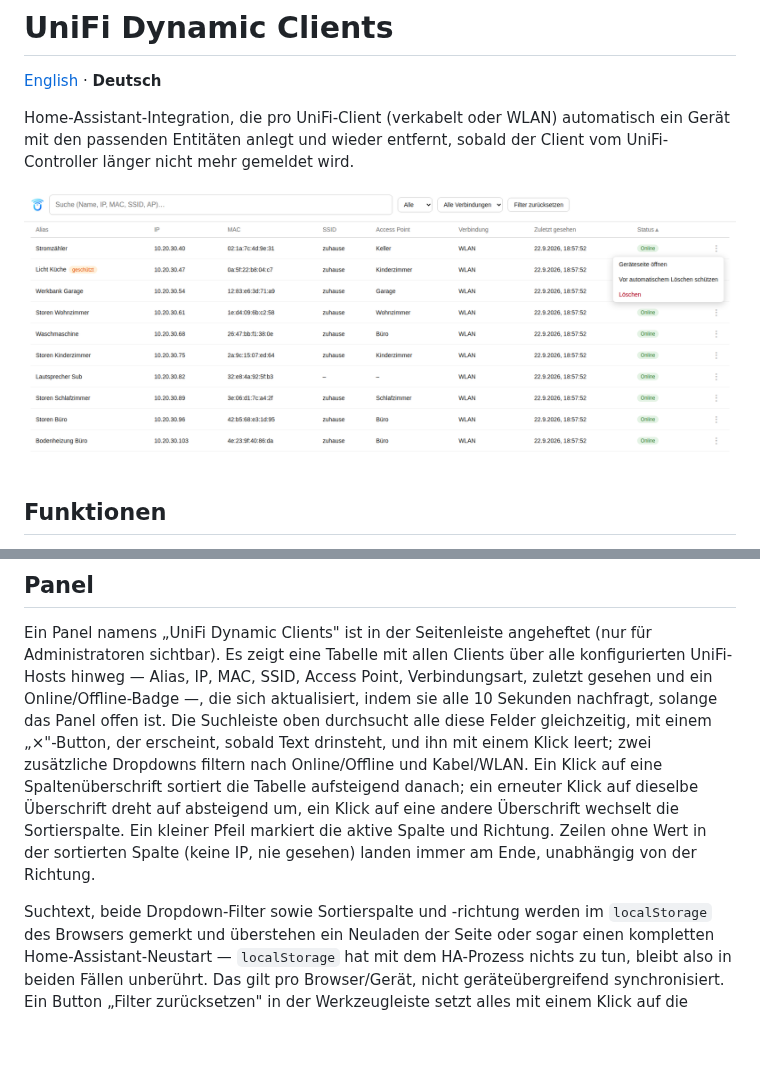
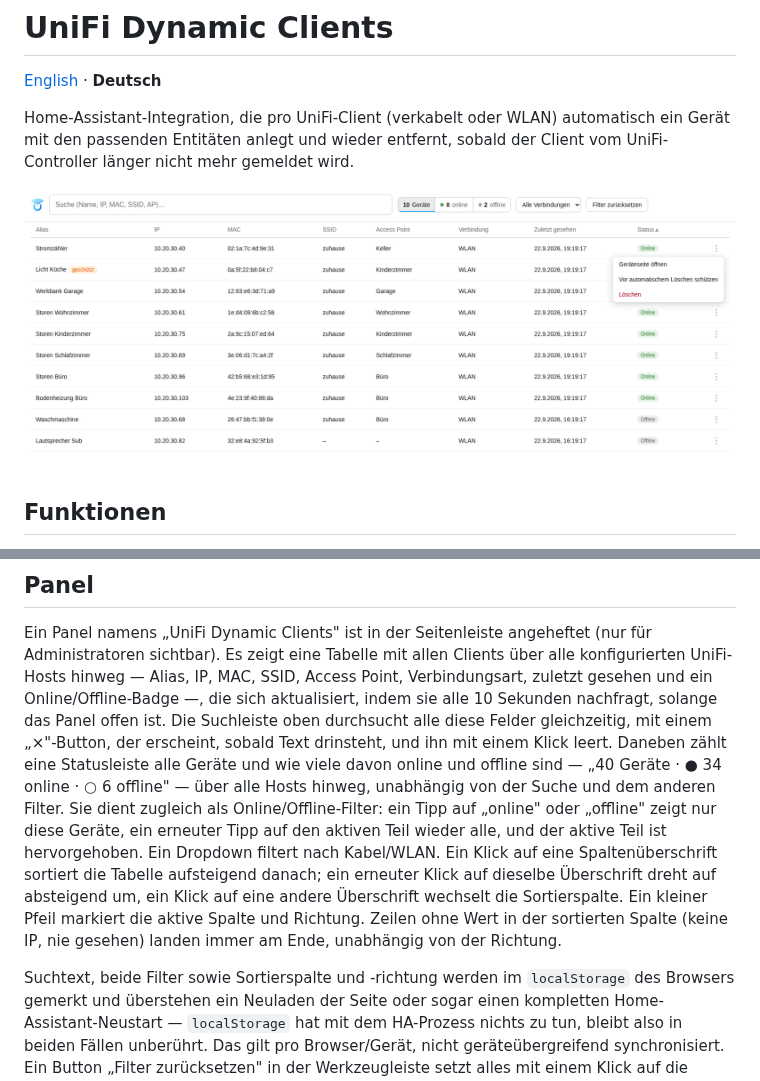
Before and after one commit to Diegofuego871/unifi_dynamic, a Markdown page: README.de.md, 2 parts joined by grey strips. Rendered like a GitHub page; pictures changed too: docs/panel-screenshot.png; blank space fills up the shorter version.

```diff
--- a/README.de.md
+++ b/README.de.md
@@ -156,16 +156,21 @@ Point, Verbindungsart, zuletzt gesehen und ein Online/Offline-Badge —, die
 sich aktualisiert, indem sie alle 10 Sekunden nachfragt, solange das Panel
 offen ist. Die Suchleiste oben durchsucht alle diese Felder gleichzeitig,
 mit einem „×"-Button, der erscheint, sobald Text drinsteht, und ihn mit
-einem Klick leert; zwei zusätzliche Dropdowns filtern nach Online/Offline
-und Kabel/WLAN. Ein
-Klick auf eine Spaltenüberschrift sortiert die Tabelle aufsteigend danach;
+einem Klick leert. Daneben zählt eine Statusleiste alle Geräte und wie viele
+davon online und offline sind — „40 Geräte · ● 34 online · ○ 6 offline" —
+über alle Hosts hinweg, unabhängig von der Suche und dem anderen Filter. Sie
+dient zugleich als Online/Offline-Filter: ein Tipp auf „online" oder
+„offline" zeigt nur diese Geräte, ein erneuter Tipp auf den aktiven Teil
+wieder alle, und der aktive Teil ist hervorgehoben. Ein Dropdown filtert
+nach Kabel/WLAN. Ein Klick auf eine Spaltenüberschrift sortiert die Tabelle
+aufsteigend danach;
 ein erneuter Klick auf dieselbe Überschrift dreht auf absteigend um, ein
 Klick auf eine andere Überschrift wechselt die Sortierspalte. Ein kleiner
 Pfeil markiert die aktive Spalte und Richtung. Zeilen ohne Wert in der
 sortierten Spalte (keine IP, nie gesehen) landen immer am Ende, unabhängig
 von der Richtung.
 
-Suchtext, beide Dropdown-Filter sowie Sortierspalte und -richtung werden im
+Suchtext, beide Filter sowie Sortierspalte und -richtung werden im
 `localStorage` des Browsers gemerkt und überstehen ein Neuladen der Seite
 oder sogar einen kompletten Home-Assistant-Neustart — `localStorage` hat
 mit dem HA-Prozess nichts zu tun, bleibt also in beiden Fällen unberührt.
```
Also changed, not shown: CHANGELOG.md (+23 -0 lines), README.md (+8 -3 lines), docs/panel-screenshot-en.png, 4 other files.
